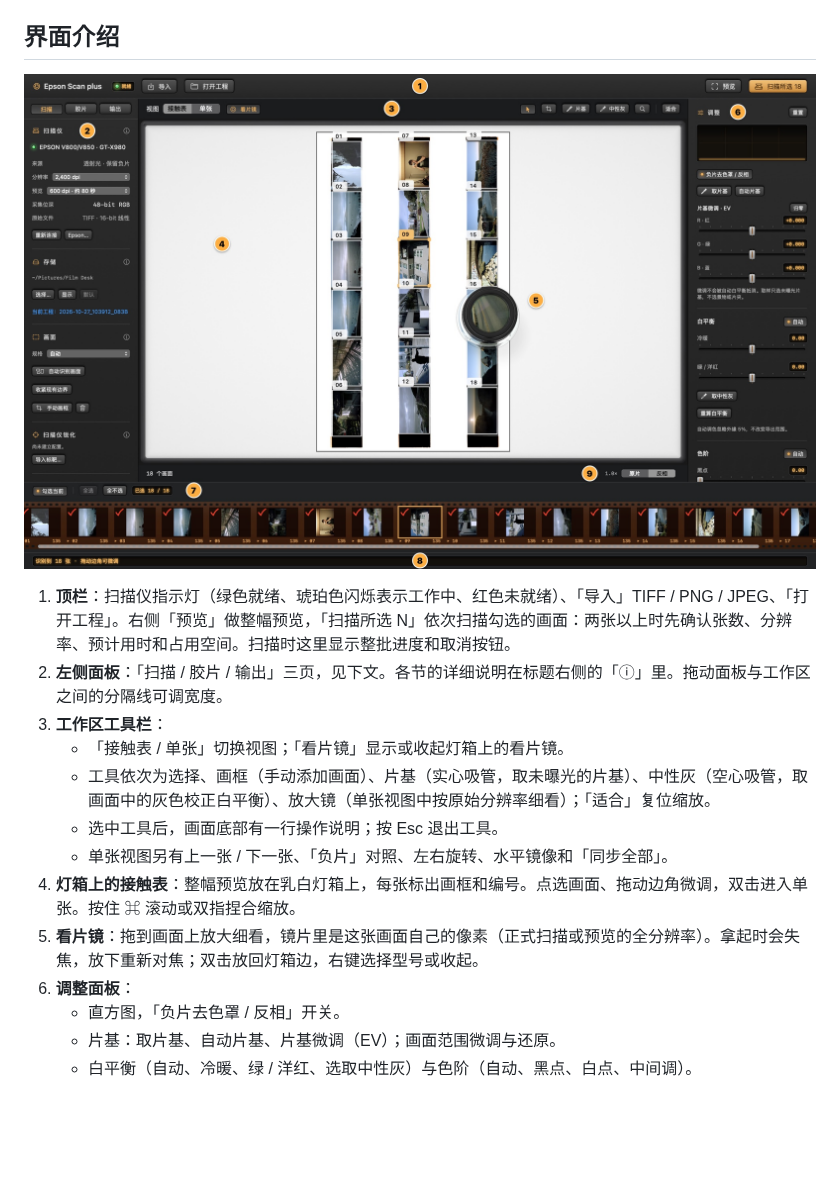
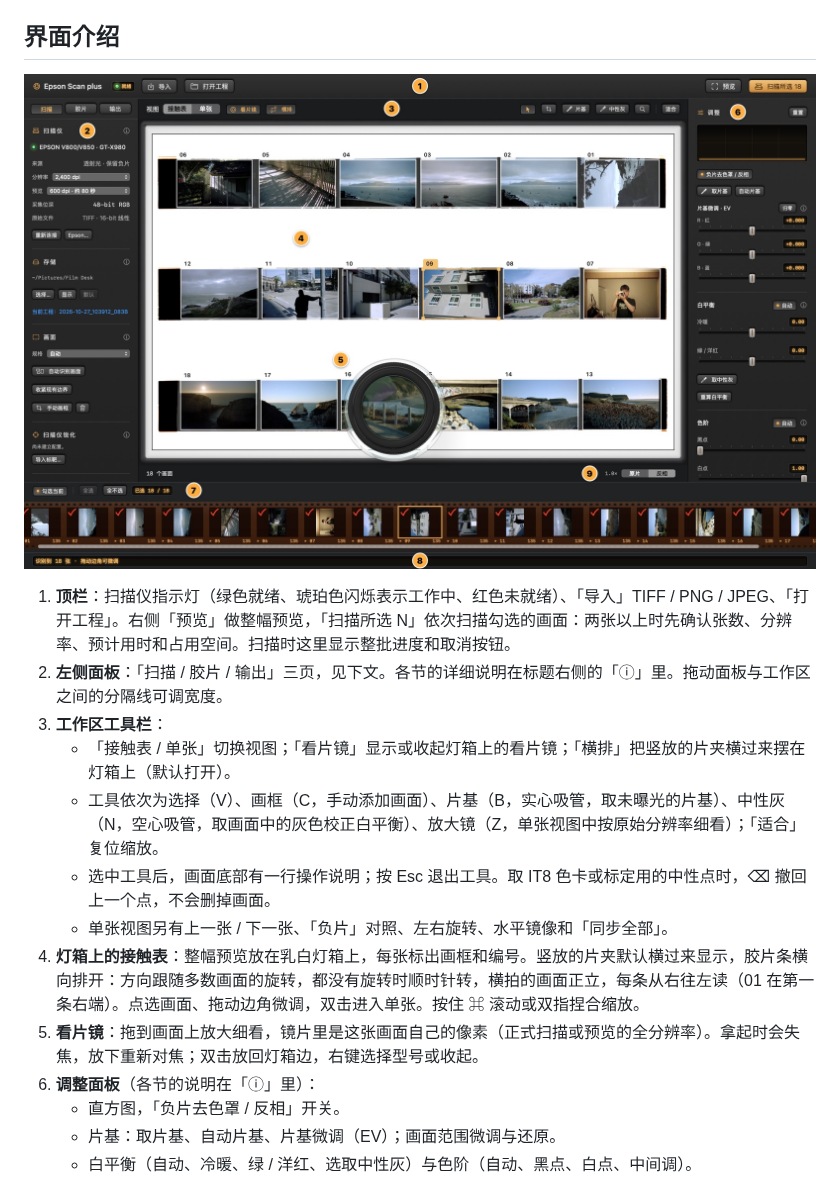
Before and after one commit to Stockholm254/Epson-Scan-Plus, a Markdown page: README.md, the part around one of its changes. Rendered like a GitHub page; pictures changed too: doc/images/main-annotated.jpg; blank space fills up the shorter version.

```diff
--- a/README.md
+++ b/README.md
@@ -22,13 +22,13 @@
 1. **顶栏**：扫描仪指示灯（绿色就绪、琥珀色闪烁表示工作中、红色未就绪）、「导入」TIFF / PNG / JPEG、「打开工程」。右侧「预览」做整幅预览，「扫描所选 N」依次扫描勾选的画面：两张以上时先确认张数、分辨率、预计用时和占用空间。扫描时这里显示整批进度和取消按钮。
 2. **左侧面板**：「扫描 / 胶片 / 输出」三页，见下文。各节的详细说明在标题右侧的「ⓘ」里。拖动面板与工作区之间的分隔线可调宽度。
 3. **工作区工具栏**：
-   - 「接触表 / 单张」切换视图；「看片镜」显示或收起灯箱上的看片镜。
-   - 工具依次为选择、画框（手动添加画面）、片基（实心吸管，取未曝光的片基）、中性灰（空心吸管，取画面中的灰色校正白平衡）、放大镜（单张视图中按原始分辨率细看）；「适合」复位缩放。
-   - 选中工具后，画面底部有一行操作说明；按 Esc 退出工具。
+   - 「接触表 / 单张」切换视图；「看片镜」显示或收起灯箱上的看片镜；「横排」把竖放的片夹横过来摆在灯箱上（默认打开）。
+   - 工具依次为选择（V）、画框（C，手动添加画面）、片基（B，实心吸管，取未曝光的片基）、中性灰（N，空心吸管，取画面中的灰色校正白平衡）、放大镜（Z，单张视图中按原始分辨率细看）；「适合」复位缩放。
+   - 选中工具后，画面底部有一行操作说明；按 Esc 退出工具。取 IT8 色卡或标定用的中性点时，⌫ 撤回上一个点，不会删掉画面。
    - 单张视图另有上一张 / 下一张、「负片」对照、左右旋转、水平镜像和「同步全部」。
-4. **灯箱上的接触表**：整幅预览放在乳白灯箱上，每张标出画框和编号。点选画面、拖动边角微调，双击进入单张。按住 ⌘ 滚动或双指捏合缩放。
+4. **灯箱上的接触表**：整幅预览放在乳白灯箱上，每张标出画框和编号。竖放的片夹默认横过来显示，胶片条横向排开：方向跟随多数画面的旋转，都没有旋转时顺时针转，横拍的画面正立，每条从右往左读（01 在第一条右端）。点选画面、拖动边角微调，双击进入单张。按住 ⌘ 滚动或双指捏合缩放。
 5. **看片镜**：拖到画面上放大细看，镜片里是这张画面自己的像素（正式扫描或预览的全分辨率）。拿起时会失焦，放下重新对焦；双击放回灯箱边，右键选择型号或收起。
-6. **调整面板**：
+6. **调整面板**（各节的说明在「ⓘ」里）：
    - 直方图，「负片去色罩 / 反相」开关。
    - 片基：取片基、自动片基、片基微调（EV）；画面范围微调与还原。
    - 白平衡（自动、冷暖、绿 / 洋红、选取中性灰）与色阶（自动、黑点、白点、中间调）。
```
Also changed, not shown: other parts of README.md (+2 -0 lines), doc/CHANGELOG.md (+11 -0 lines), doc/images/loupes.jpg, doc/images/main-window.jpg, doc/images/single-view.jpg, 9 other files.
